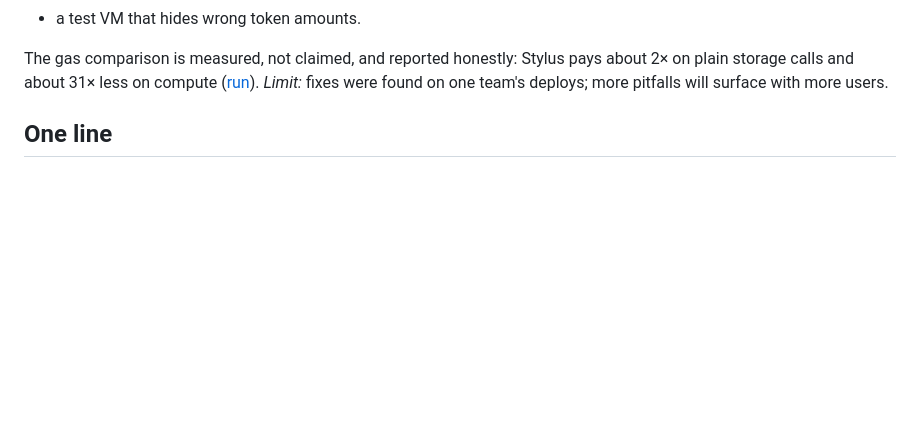
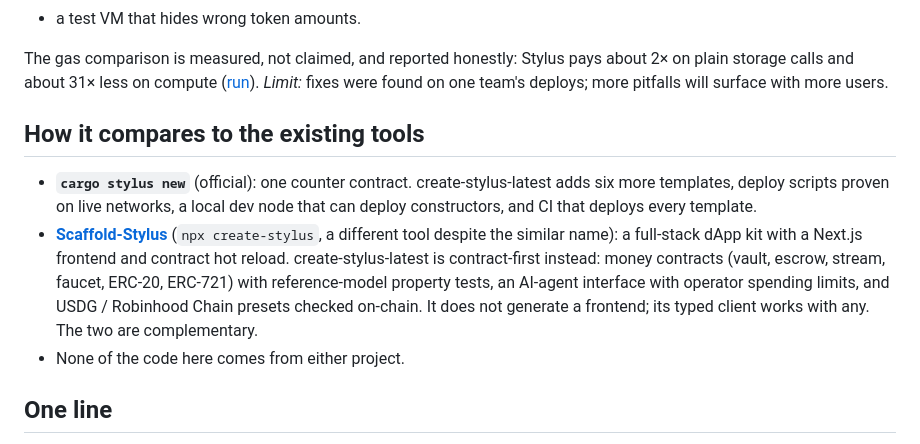
Before and after one commit to ramadan904/npx-create-stylus-latest, a Markdown page: SUBMISSION.md, the part around the change. GitHub-like rendering; blank space fills up the shorter version.

```diff
--- a/SUBMISSION.md
+++ b/SUBMISSION.md
@@ -55,6 +55,17 @@ Each of these broke a real deploy, and each is now handled by the generated scri
 The gas comparison is measured, not claimed, and reported honestly: Stylus pays about 2× on plain storage calls and
 about 31× less on compute ([run](https://github.com/ramadan904/npx-create-stylus-latest/actions/runs/36935538361)).
 *Limit:* fixes were found on one team's deploys; more pitfalls will surface with more users.
+
+## How it compares to the existing tools
+
+- **`cargo stylus new`** (official): one counter contract. create-stylus-latest adds six more templates, deploy scripts
+  proven on live networks, a local dev node that can deploy constructors, and CI that deploys every template.
+- **[Scaffold-Stylus](https://github.com/Arb-Stylus/scaffold-stylus)** (`npx create-stylus`, a different tool despite
+  the similar name): a full-stack dApp kit with a Next.js frontend and contract hot reload. create-stylus-latest is
+  contract-first instead: money contracts (vault, escrow, stream, faucet, ERC-20, ERC-721) with reference-model property
+  tests, an AI-agent interface with operator spending limits, and USDG / Robinhood Chain presets checked on-chain. It
+  does not generate a frontend; its typed client works with any. The two are complementary.
+- None of the code here comes from either project.
 
 ## One line
 
```
Also changed, not shown: README.md (+16 -0 lines).
